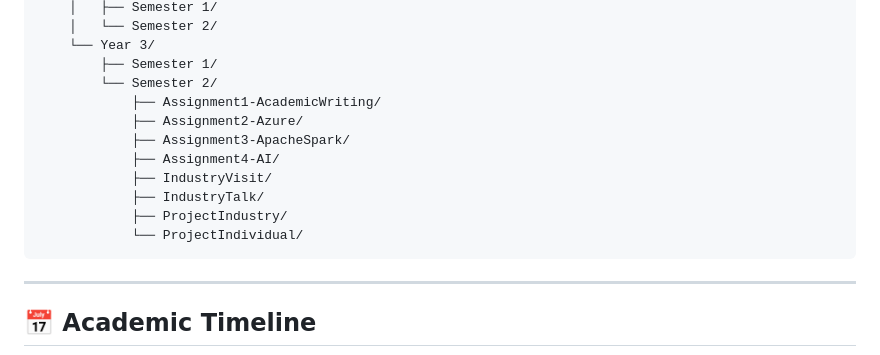
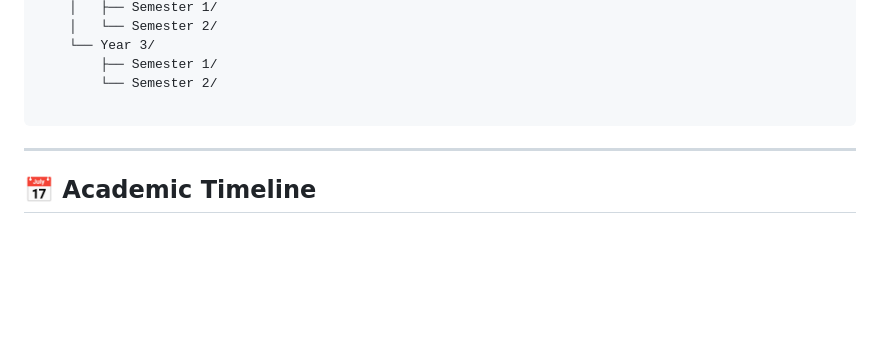
Before and after one commit to Rick8704/E-Portfolio, a Markdown page: README.md, the part around the change. Rendered like a GitHub page; blank space fills up the shorter version.

Commit message:
Simplify README by removing assignment details
Removed detailed list of assignments and projects.

````diff
--- a/README.md
+++ b/README.md
@@ -31,14 +31,7 @@ E-Portfolio/
     └── Year 3/
         ├── Semester 1/
         └── Semester 2/
-            ├── Assignment1-AcademicWriting/
-            ├── Assignment2-Azure/
-            ├── Assignment3-ApacheSpark/
-            ├── Assignment4-AI/
-            ├── IndustryVisit/
-            ├── IndustryTalk/
-            ├── ProjectIndustry/
-            └── ProjectIndividual/
+
 ```
 
 ---
````
